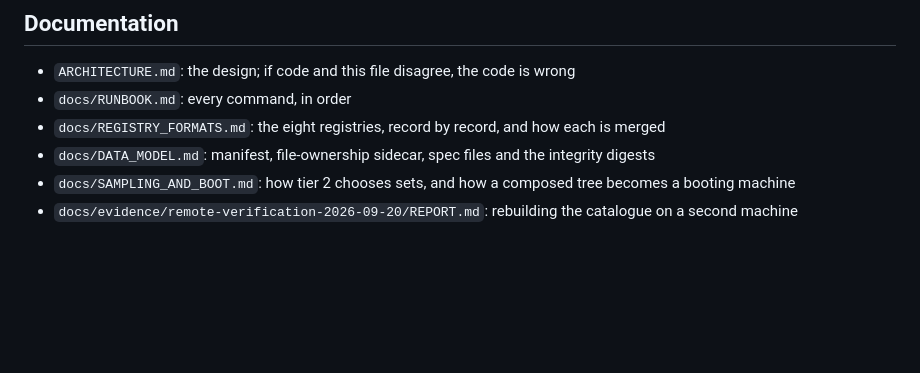
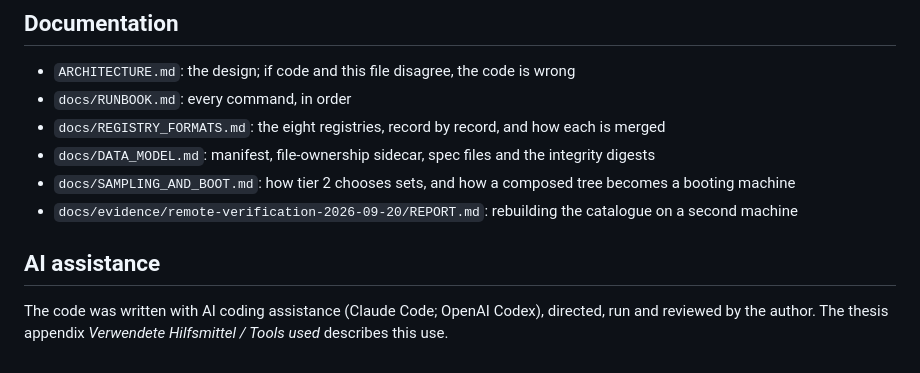
Before and after one commit to DipankNemo/modfs, a Markdown page: README.md, the part around the change. Drawn GitHub-style; blank space fills up the shorter version.

Commit message:
README: state the AI coding assistance
Co-Authored-By: Claude Opus 5.5 <noreply@anthropic.com>

```diff
--- a/README.md
+++ b/README.md
@@ -91,3 +91,9 @@ file checks is listed in [`tests/README.md`](tests/README.md).
 - `docs/DATA_MODEL.md`: manifest, file-ownership sidecar, spec files and the integrity digests
 - `docs/SAMPLING_AND_BOOT.md`: how tier 2 chooses sets, and how a composed tree becomes a booting machine
 - `docs/evidence/remote-verification-2026-09-20/REPORT.md`: rebuilding the catalogue on a second machine
+
+## AI assistance
+
+The code was written with AI coding assistance (Claude Code; OpenAI Codex),
+directed, run and reviewed by the author. The thesis appendix *Verwendete
+Hilfsmittel / Tools used* describes this use.
```
